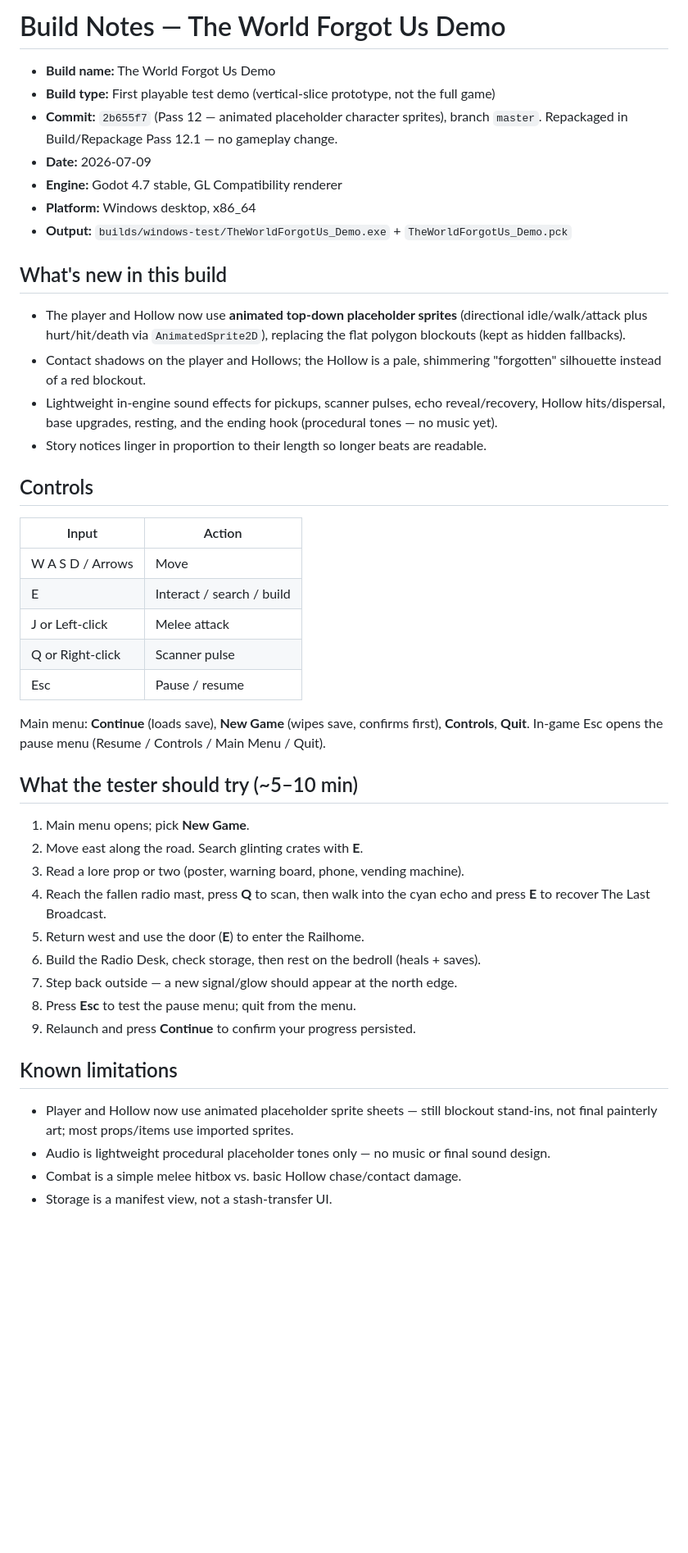
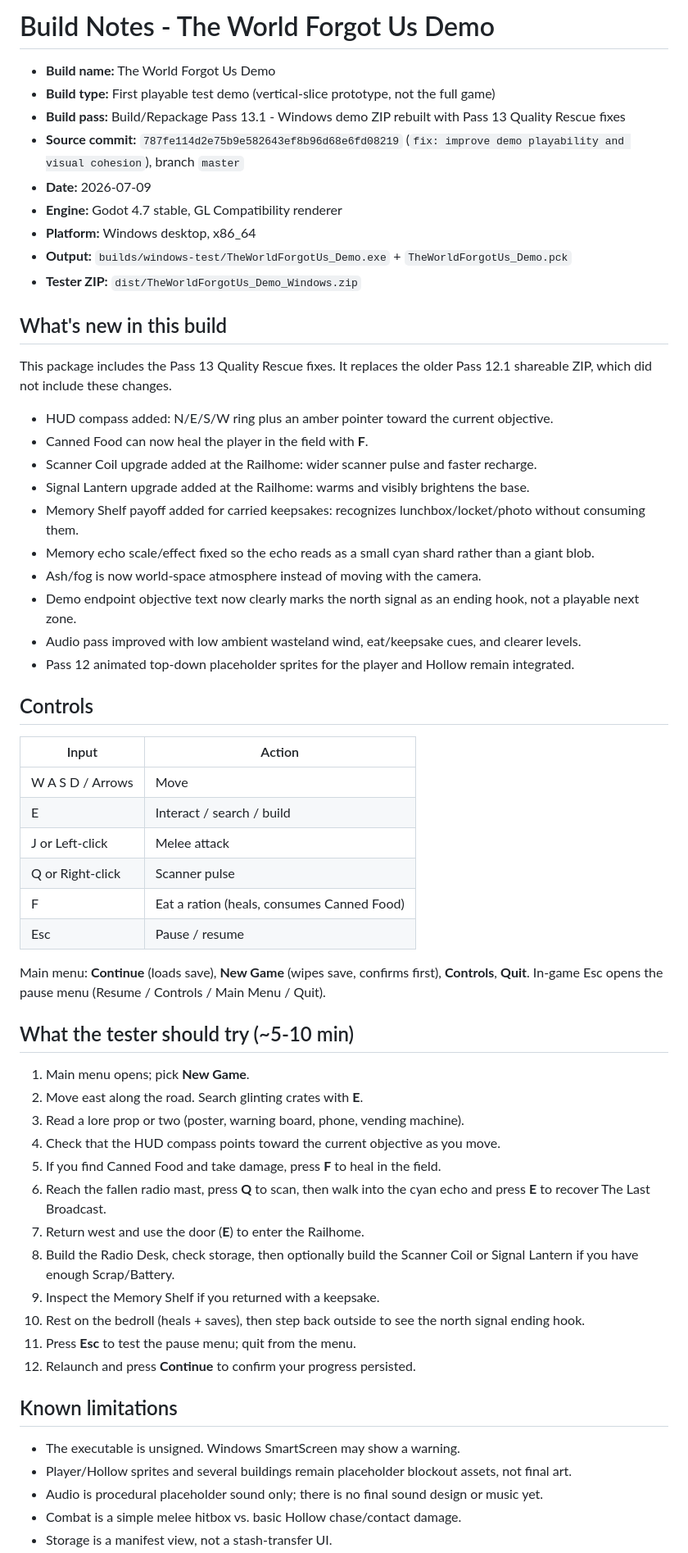
Before and after one commit to JamieP-205/the-world-forgot-us, a Markdown page: BUILD_NOTES.md, the part around one of its changes. Shown at 82% size. GitHub-like rendering; blank space fills up the shorter version.

```diff
--- a/BUILD_NOTES.md
+++ b/BUILD_NOTES.md
@@ -1,25 +1,30 @@
-# Build Notes — The World Forgot Us Demo
+# Build Notes - The World Forgot Us Demo
 
 - **Build name:** The World Forgot Us Demo
 - **Build type:** First playable test demo (vertical-slice prototype, not the full game)
-- **Commit:** `2b655f7` (Pass 12 — animated placeholder character sprites),
-  branch `master`. Repackaged in Build/Repackage Pass 12.1 — no gameplay change.
+- **Build pass:** Build/Repackage Pass 13.1 - Windows demo ZIP rebuilt with Pass 13 Quality Rescue fixes
+- **Source commit:** `787fe114d2e75b9e582643ef8b96d68e6fd08219` (`fix: improve demo playability and visual cohesion`), branch `master`
 - **Date:** 2026-07-09
 - **Engine:** Godot 4.7 stable, GL Compatibility renderer
 - **Platform:** Windows desktop, x86_64
 - **Output:** `builds/windows-test/TheWorldForgotUs_Demo.exe` + `TheWorldForgotUs_Demo.pck`
+- **Tester ZIP:** `dist/TheWorldForgotUs_Demo_Windows.zip`
 
 ## What's new in this build
 
-- The player and Hollow now use **animated top-down placeholder sprites**
-  (directional idle/walk/attack plus hurt/hit/death via `AnimatedSprite2D`),
-  replacing the flat polygon blockouts (kept as hidden fallbacks).
-- Contact shadows on the player and Hollows; the Hollow is a pale, shimmering
-  "forgotten" silhouette instead of a red blockout.
-- Lightweight in-engine sound effects for pickups, scanner pulses, echo
-  reveal/recovery, Hollow hits/dispersal, base upgrades, resting, and the ending
-  hook (procedural tones — no music yet).
-- Story notices linger in proportion to their length so longer beats are readable.
+This package includes the Pass 13 Quality Rescue fixes. It replaces the older
+Pass 12.1 shareable ZIP, which did not include these changes.
+
+- HUD compass added: N/E/S/W ring plus an amber pointer toward the current objective.
+- Canned Food can now heal the player in the field with **F**.
+- Scanner Coil upgrade added at the Railhome: wider scanner pulse and faster recharge.
+- Signal Lantern upgrade added at the Railhome: warms and visibly brightens the base.
+- Memory Shelf payoff added for carried keepsakes: recognizes lunchbox/locket/photo without consuming them.
+- Memory echo scale/effect fixed so the echo reads as a small cyan shard rather than a giant blob.
+- Ash/fog is now world-space atmosphere instead of moving with the camera.
+- Demo endpoint objective text now clearly marks the north signal as an ending hook, not a playable next zone.
+- Audio pass improved with low ambient wasteland wind, eat/keepsake cues, and clearer levels.
+- Pass 12 animated top-down placeholder sprites for the player and Hollow remain integrated.
 
 ## Controls
 
@@ -29,30 +34,32 @@
 | E | Interact / search / build |
 | J or Left-click | Melee attack |
 | Q or Right-click | Scanner pulse |
+| F | Eat a ration (heals, consumes Canned Food) |
 | Esc | Pause / resume |
 
 Main menu: **Continue** (loads save), **New Game** (wipes save, confirms first),
 **Controls**, **Quit**. In-game Esc opens the pause menu (Resume / Controls /
 Main Menu / Quit).
 
-## What the tester should try (~5–10 min)
+## What the tester should try (~5-10 min)
 
 1. Main menu opens; pick **New Game**.
 2. Move east along the road. Search glinting crates with **E**.
 3. Read a lore prop or two (poster, warning board, phone, vending machine).
-4. Reach the fallen radio mast, press **Q** to scan, then walk into the cyan
-   echo and press **E** to recover The Last Broadcast.
-5. Return west and use the door (**E**) to enter the Railhome.
-6. Build the Radio Desk, check storage, then rest on the bedroll (heals + saves).
-7. Step back outside — a new signal/glow should appear at the north edge.
-8. Press **Esc** to test the pause menu; quit from the menu.
-9. Relaunch and press **Continue** to confirm your progress persisted.
+4. Check that the HUD compass points toward the current objective as you move.
+5. If you find Canned Food and take damage, press **F** to heal in the field.
+6. Reach the fallen radio mast, press **Q** to scan, then walk into the cyan echo and press **E** to recover The Last Broadcast.
+7. Return west and use the door (**E**) to enter the Railhome.
+8. Build the Radio Desk, check storage, then optionally build the Scanner Coil or Signal Lantern if you have enough Scrap/Battery.
+9. Inspect the Memory Shelf if you returned with a keepsake.
+10. Rest on the bedroll (heals + saves), then step back outside to see the north signal ending hook.
+11. Press **Esc** to test the pause menu; quit from the menu.
+12. Relaunch and press **Continue** to confirm your progress persisted.
 
 ## Known limitations
 
-- Player and Hollow now use animated placeholder sprite sheets — still blockout
-  stand-ins, not final painterly art; most props/items use imported sprites.
-- Audio is lightweight procedural placeholder tones only — no music or final
-  sound design.
+- The executable is unsigned. Windows SmartScreen may show a warning.
+- Player/Hollow sprites and several buildings remain placeholder blockout assets, not final art.
+- Audio is procedural placeholder sound only; there is no final sound design or music yet.
 - Combat is a simple melee hitbox vs. basic Hollow chase/contact damage.
 - Storage is a manifest view, not a stash-transfer UI.
```
Also changed, not shown: other parts of BUILD_NOTES.md (+3 -3 lines), BUILD_REPACKAGE_PASS_13_1_REPORT.md (added, +83 -0 lines), README.md (+3 -5 lines).
